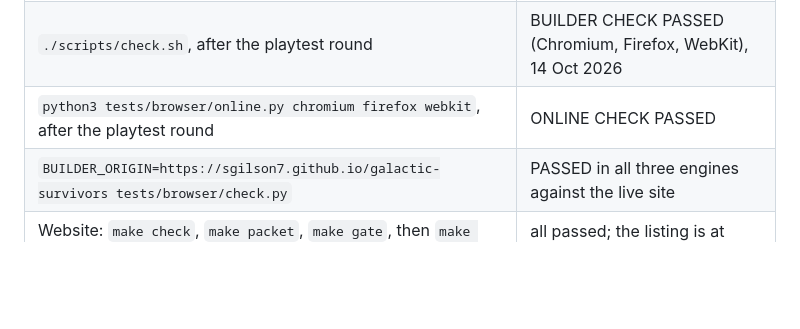
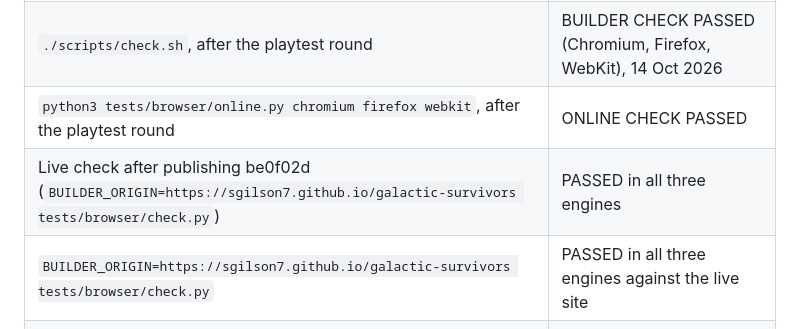
Before and after one commit to sgilson7/galactic-survivors, a Markdown page: HANDOFF.md, the part around the change. Drawn GitHub-style; blank space fills up the shorter version.

Commit message:
Record the live check of the playtest round
Co-Authored-By: Claude Opus 5.5 (1M context) <noreply@anthropic.com>

```diff
--- a/HANDOFF.md
+++ b/HANDOFF.md
@@ -37,6 +37,7 @@ The save format is now version 2. A version 1 file still loads: its modules keep
 | `./scripts/check.sh` | BUILDER CHECK PASSED (Chromium, Firefox, WebKit), 14 Oct 2026 |
 | `./scripts/check.sh`, after the playtest round | BUILDER CHECK PASSED (Chromium, Firefox, WebKit), 14 Oct 2026 |
 | `python3 tests/browser/online.py chromium firefox webkit`, after the playtest round | ONLINE CHECK PASSED |
+| Live check after publishing be0f02d (`BUILDER_ORIGIN=https://sgilson7.github.io/galactic-survivors tests/browser/check.py`) | PASSED in all three engines |
 | `BUILDER_ORIGIN=https://sgilson7.github.io/galactic-survivors tests/browser/check.py` | PASSED in all three engines against the live site |
 | Website: `make check`, `make packet`, `make gate`, then `make gate-live` after publishing | all passed; the listing is at /projects/galactic-survivors/ |
 | `./scripts/count-tests.sh` | 132 passed, 0 failed, 1 ignored (the probe), after the playtest round |
```
